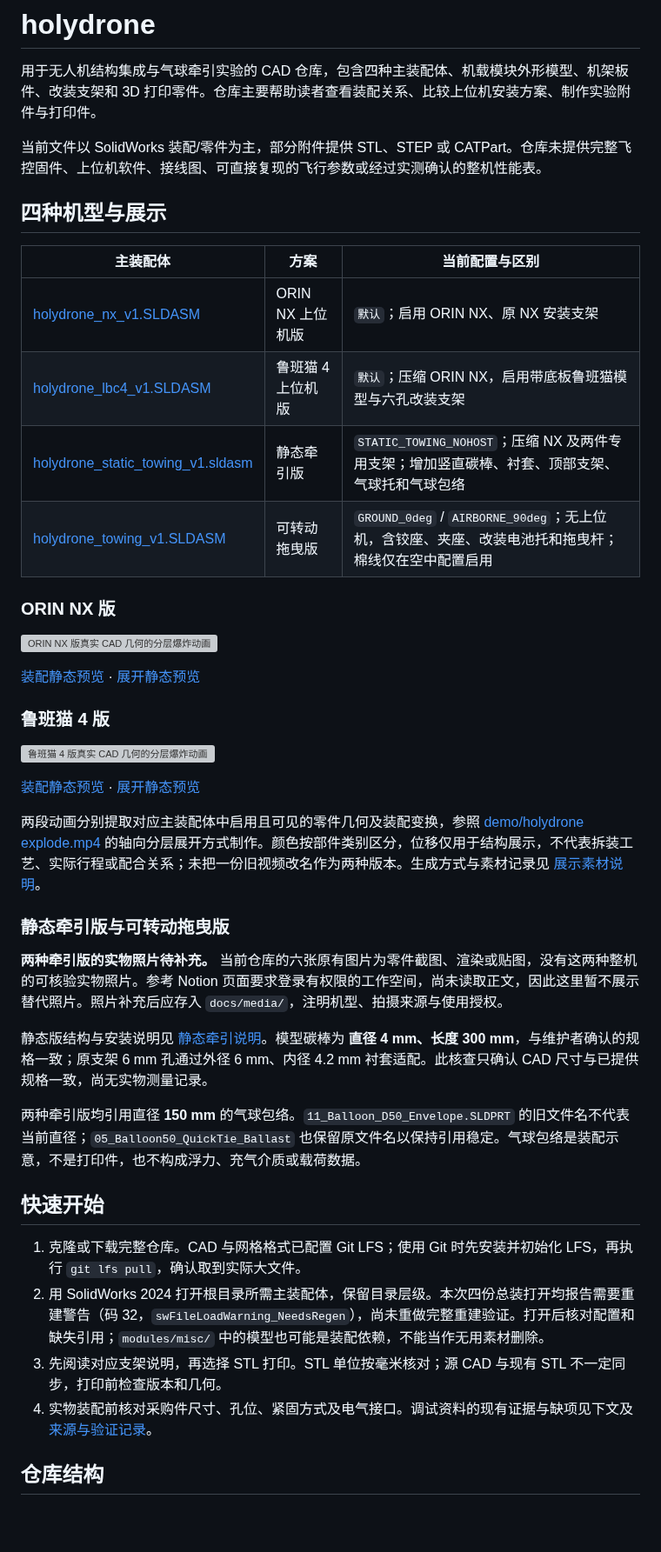
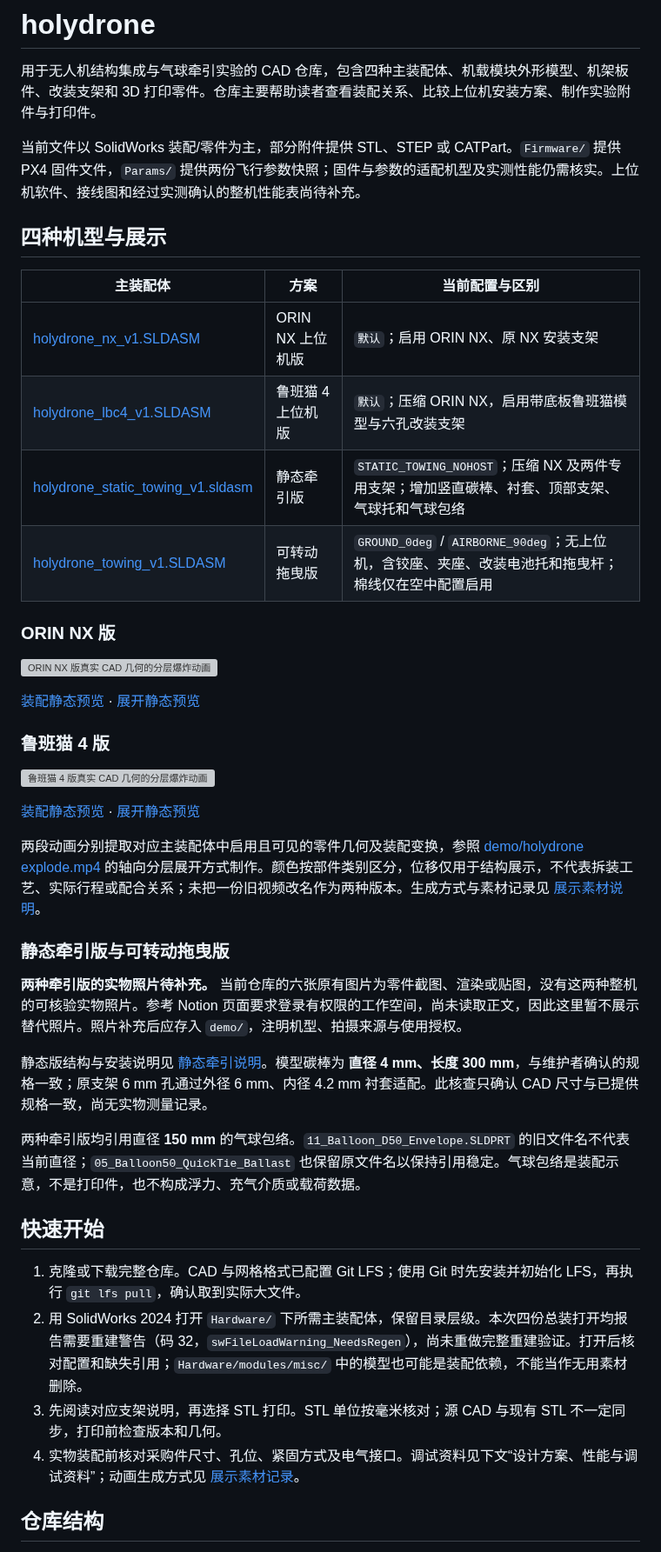
Before and after one commit to HOLYNOTBAD/holydrone, a Markdown page: README.md, the part around one of its changes. Shown at 87% size. Drawn GitHub-style; blank space fills up the shorter version; grey boxes are pictures that could not be loaded.

```diff
--- a/README.md
+++ b/README.md
@@ -2,7 +2,7 @@
 
 用于无人机结构集成与气球牵引实验的 CAD 仓库，包含四种主装配体、机载模块外形模型、机架板件、改装支架和 3D 打印零件。仓库主要帮助读者查看装配关系、比较上位机安装方案、制作实验附件与打印件。
 
-当前文件以 SolidWorks 装配/零件为主，部分附件提供 STL、STEP 或 CATPart。仓库未提供完整飞控固件、上位机软件、接线图、可直接复现的飞行参数或经过实测确认的整机性能表。
+当前文件以 SolidWorks 装配/零件为主，部分附件提供 STL、STEP 或 CATPart。`Firmware/` 提供 PX4 固件文件，`Params/` 提供两份飞行参数快照；固件与参数的适配机型及实测性能仍需核实。上位机软件、接线图和经过实测确认的整机性能表尚待补充。
 
 ## 四种机型与展示
 
@@ -29,5 +29,5 @@
 
 ### 静态牵引版与可转动拖曳版
 
-**两种牵引版的实物照片待补充。** 当前仓库的六张原有图片为零件截图、渲染或贴图，没有这两种整机的可核验实物照片。参考 Notion 页面要求登录有权限的工作空间，尚未读取正文，因此这里暂不展示替代照片。照片补充后应存入 `docs/media/`，注明机型、拍摄来源与使用授权。
+**两种牵引版的实物照片待补充。** 当前仓库的六张原有图片为零件截图、渲染或贴图，没有这两种整机的可核验实物照片。参考 Notion 页面要求登录有权限的工作空间，尚未读取正文，因此这里暂不展示替代照片。照片补充后应存入 `demo/`，注明机型、拍摄来源与使用授权。
 
@@ -38,9 +38,9 @@
 ## 快速开始
 
 1. 克隆或下载完整仓库。CAD 与网格格式已配置 Git LFS；使用 Git 时先安装并初始化 LFS，再执行 `git lfs pull`，确认取到实际大文件。
-2. 用 SolidWorks 2024 打开根目录所需主装配体，保留目录层级。本次四份总装打开均报告需要重建警告（码 32，`swFileLoadWarning_NeedsRegen`），尚未重做完整重建验证。打开后核对配置和缺失引用；`modules/misc/` 中的模型也可能是装配依赖，不能当作无用素材删除。
+2. 用 SolidWorks 2024 打开 `Hardware/` 下所需主装配体，保留目录层级。本次四份总装打开均报告需要重建警告（码 32，`swFileLoadWarning_NeedsRegen`），尚未重做完整重建验证。打开后核对配置和缺失引用；`Hardware/modules/misc/` 中的模型也可能是装配依赖，不能当作无用素材删除。
 3. 先阅读对应支架说明，再选择 STL 打印。STL 单位按毫米核对；源 CAD 与现有 STL 不一定同步，打印前检查版本和几何。
-4. 实物装配前核对采购件尺寸、孔位、紧固方式及电气接口。调试资料的现有证据与缺项见下文及 [来源与验证记录](docs/SOURCES.md)。
+4. 实物装配前核对采购件尺寸、孔位、紧固方式及电气接口。调试资料见下文“设计方案、性能与调试资料”；动画生成方式见 [展示素材记录](demo/README.md)。
 
 ## 仓库结构
 
```
Also changed, not shown: other parts of README.md (+64 -40 lines), Hardware/DIRECTORIES.md (added, +36 -0 lines), demo/README.md (+8 -4 lines), demo/tools/README.md (added, +18 -0 lines), demo/holydrone_lbc4_v1-assembled.png, demo/holydrone_lbc4_v1-exploded.png, demo/holydrone_nx_v1-assembled.png, demo/holydrone_nx_v1-exploded.png, 8 other files.
